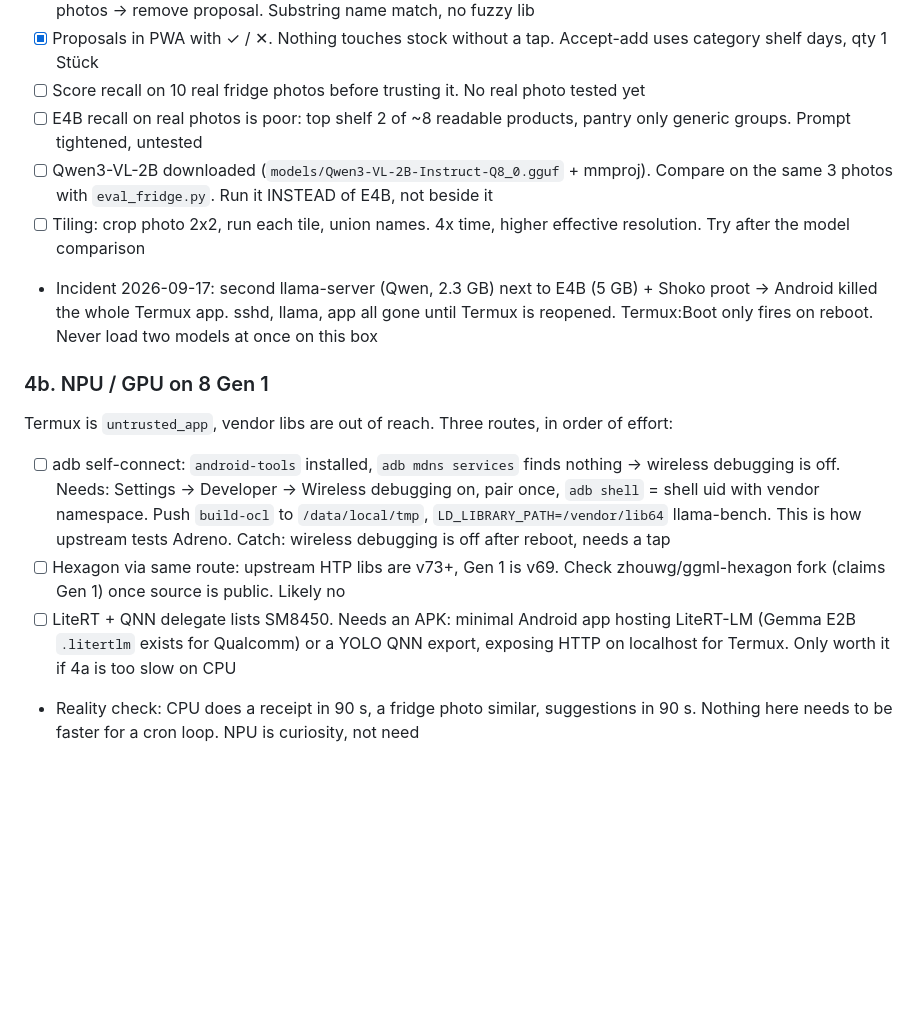
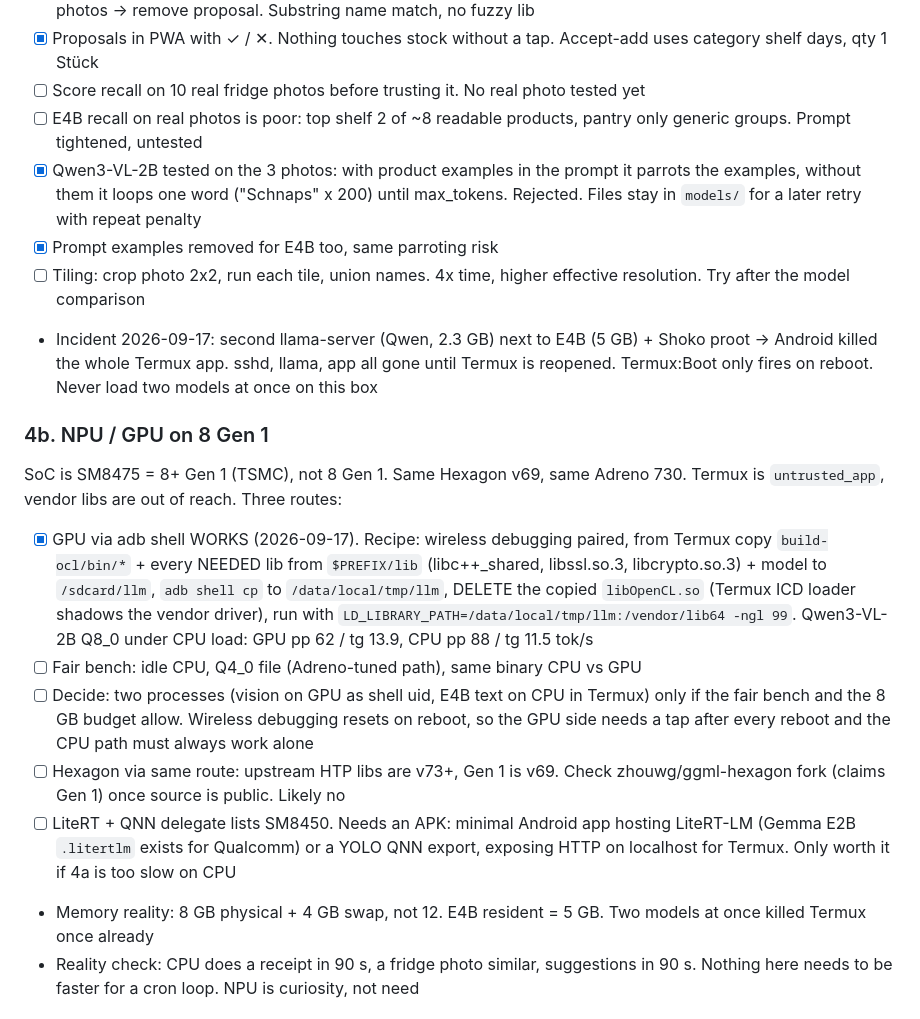
Before and after one commit to sandravwc/mealprep, a Markdown page: docs/TODO.md, the part around the change. Rendered like a GitHub page; blank space fills up the shorter version.

Commit message:
docs: Qwen rejected, GPU via adb works, 8+ Gen 1, memory reality
Co-Authored-By: Claude Fable 5.1 <noreply@anthropic.com>
Claude-Session: https://claude.ai/code/session_01MnG61pvBbzjNgSquMF1PK4

```diff
--- a/docs/TODO.md
+++ b/docs/TODO.md
@@ -68,17 +68,21 @@ Poco = headless box anywhere on LAN, never touched. Daily driver = only UI, no c
 - [x] Proposals in PWA with ✓ / ✕. Nothing touches stock without a tap. Accept-add uses category shelf days, qty 1 Stück
 - [ ] Score recall on 10 real fridge photos before trusting it. No real photo tested yet
 - [ ] E4B recall on real photos is poor: top shelf 2 of ~8 readable products, pantry only generic groups. Prompt tightened, untested
-- [ ] Qwen3-VL-2B downloaded (`models/Qwen3-VL-2B-Instruct-Q8_0.gguf` + mmproj). Compare on the same 3 photos with `eval_fridge.py`. Run it INSTEAD of E4B, not beside it
+- [x] Qwen3-VL-2B tested on the 3 photos: with product examples in the prompt it parrots the examples, without them it loops one word ("Schnaps" x 200) until max_tokens. Rejected. Files stay in `models/` for a later retry with repeat penalty
+- [x] Prompt examples removed for E4B too, same parroting risk
 - [ ] Tiling: crop photo 2x2, run each tile, union names. 4x time, higher effective resolution. Try after the model comparison
 - Incident 2026-09-17: second llama-server (Qwen, 2.3 GB) next to E4B (5 GB) + Shoko proot → Android killed the whole Termux app. sshd, llama, app all gone until Termux is reopened. Termux:Boot only fires on reboot. Never load two models at once on this box
 
 ### 4b. NPU / GPU on 8 Gen 1
 
-Termux is `untrusted_app`, vendor libs are out of reach. Three routes, in order of effort:
+SoC is SM8475 = 8+ Gen 1 (TSMC), not 8 Gen 1. Same Hexagon v69, same Adreno 730. Termux is `untrusted_app`, vendor libs are out of reach. Three routes:
 
-- [ ] adb self-connect: `android-tools` installed, `adb mdns services` finds nothing → wireless debugging is off. Needs: Settings → Developer → Wireless debugging on, pair once, `adb shell` = shell uid with vendor namespace. Push `build-ocl` to `/data/local/tmp`, `LD_LIBRARY_PATH=/vendor/lib64` llama-bench. This is how upstream tests Adreno. Catch: wireless debugging is off after reboot, needs a tap
+- [x] GPU via adb shell WORKS (2026-09-17). Recipe: wireless debugging paired, from Termux copy `build-ocl/bin/*` + every NEEDED lib from `$PREFIX/lib` (libc++_shared, libssl.so.3, libcrypto.so.3) + model to `/sdcard/llm`, `adb shell cp` to `/data/local/tmp/llm`, DELETE the copied `libOpenCL.so` (Termux ICD loader shadows the vendor driver), run with `LD_LIBRARY_PATH=/data/local/tmp/llm:/vendor/lib64 -ngl 99`. Qwen3-VL-2B Q8_0 under CPU load: GPU pp 62 / tg 13.9, CPU pp 88 / tg 11.5 tok/s
+- [ ] Fair bench: idle CPU, Q4_0 file (Adreno-tuned path), same binary CPU vs GPU
+- [ ] Decide: two processes (vision on GPU as shell uid, E4B text on CPU in Termux) only if the fair bench and the 8 GB budget allow. Wireless debugging resets on reboot, so the GPU side needs a tap after every reboot and the CPU path must always work alone
 - [ ] Hexagon via same route: upstream HTP libs are v73+, Gen 1 is v69. Check zhouwg/ggml-hexagon fork (claims Gen 1) once source is public. Likely no
 - [ ] LiteRT + QNN delegate lists SM8450. Needs an APK: minimal Android app hosting LiteRT-LM (Gemma E2B `.litertlm` exists for Qualcomm) or a YOLO QNN export, exposing HTTP on localhost for Termux. Only worth it if 4a is too slow on CPU
+- Memory reality: 8 GB physical + 4 GB swap, not 12. E4B resident = 5 GB. Two models at once killed Termux once already
 - Reality check: CPU does a receipt in 90 s, a fridge photo similar, suggestions in 90 s. Nothing here needs to be faster for a cron loop. NPU is curiosity, not need
 
 ## 5. HTTPS + web push, drop ntfy
```
